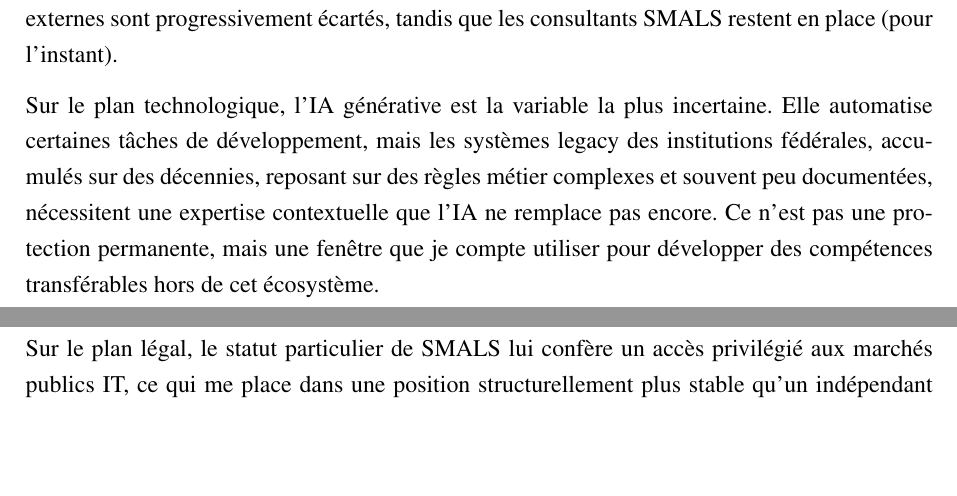
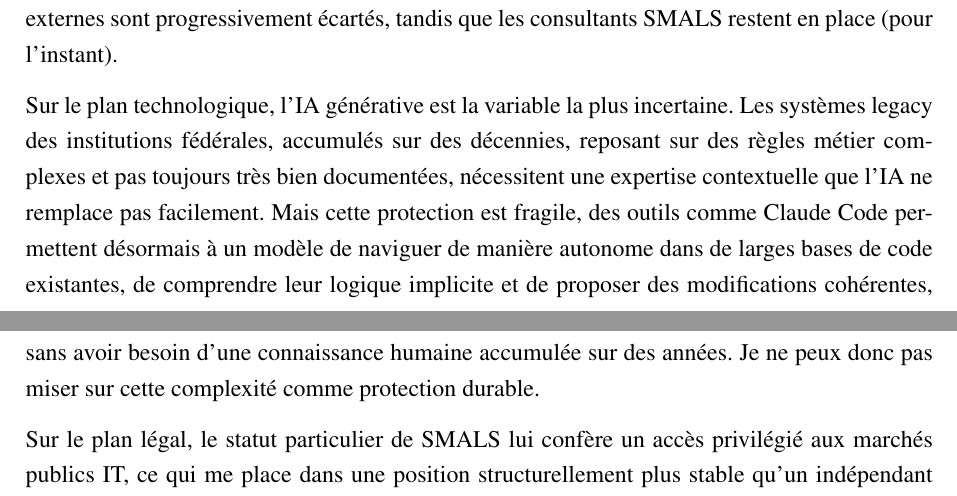
Before and after one commit to JeremSSJ/TRAVAIL-REFLEXIF-LATEX, a LaTeX document (main.tex): two parts of pages 3 and 4 of 8, joined at a grey line, cut so that both start at the same text, the shorter picture padded with empty space. Compiled offline with pdfLaTeX.

Commit message:
wip
Co-authored-by: Copilot <copilot@github.com>

```diff
--- a/main.tex
+++ b/main.tex
@@ -117,14 +117,18 @@
 SMALS restent en place (pour l'instant).
 
 Sur le plan technologique, l'IA générative est la variable
-la plus incertaine. Elle automatise certaines tâches de
-développement, mais les systèmes legacy des institutions
+la plus incertaine. Les systèmes legacy des institutions
 fédérales, accumulés sur des décennies, reposant sur des
-règles métier complexes et souvent peu documentées,
+règles métier complexes et pas toujours très bien documentées,
 nécessitent une expertise contextuelle que l'IA ne remplace
-pas encore. Ce n'est pas une protection permanente, mais une
-fenêtre que je compte utiliser pour développer des compétences
-transférables hors de cet écosystème.
+pas facilement. Mais cette protection est fragile, des outils
+comme Claude Code permettent désormais à un modèle de
+naviguer de manière autonome dans de larges bases de code
+existantes, de comprendre leur logique implicite et de
+proposer des modifications cohérentes, sans avoir besoin
+d'une connaissance humaine accumulée sur des années.
+Je ne peux donc pas miser sur cette complexité comme
+protection durable.
 
 Sur le plan légal, le statut particulier de SMALS lui confère
 un accès privilégié aux marchés publics IT, ce qui me place
```
